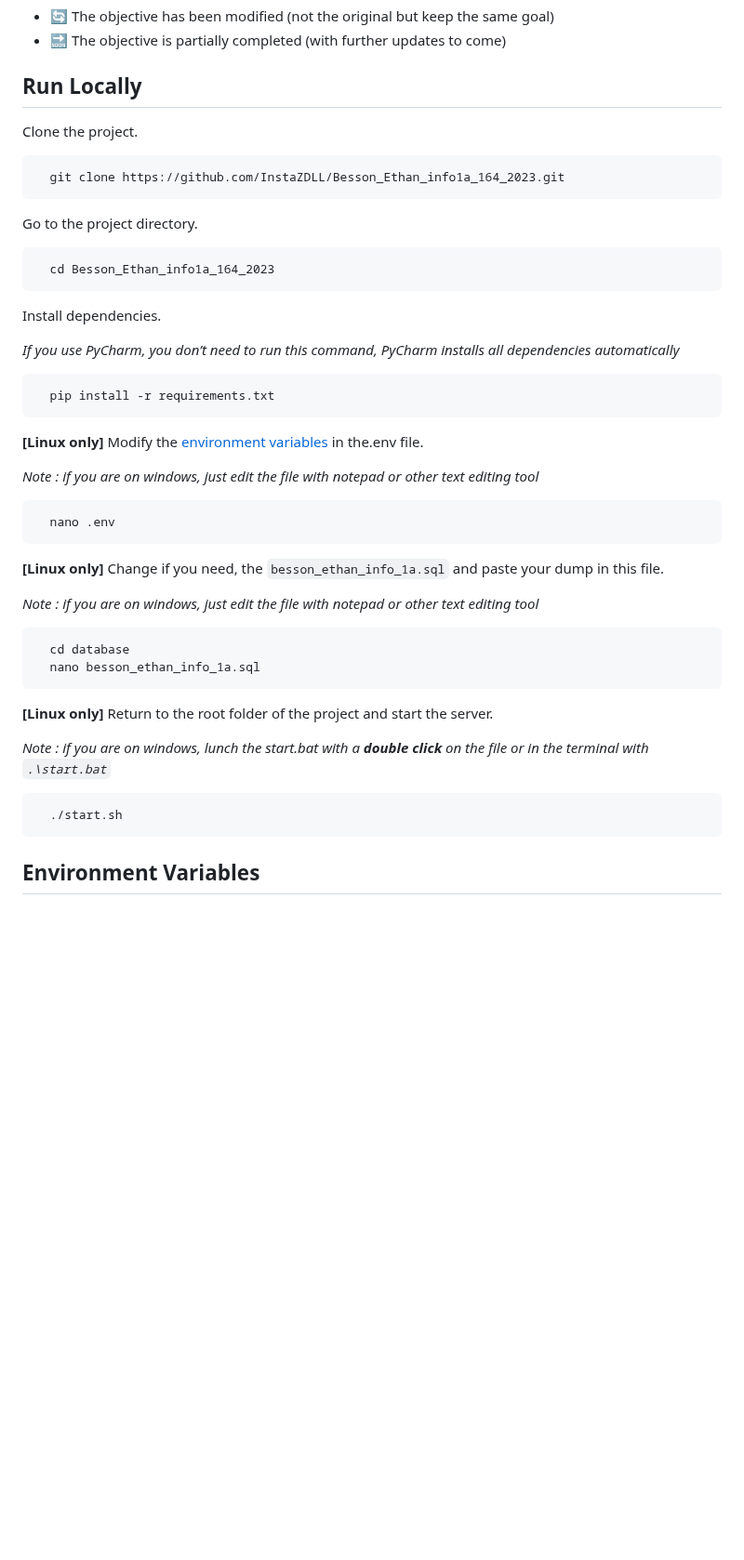
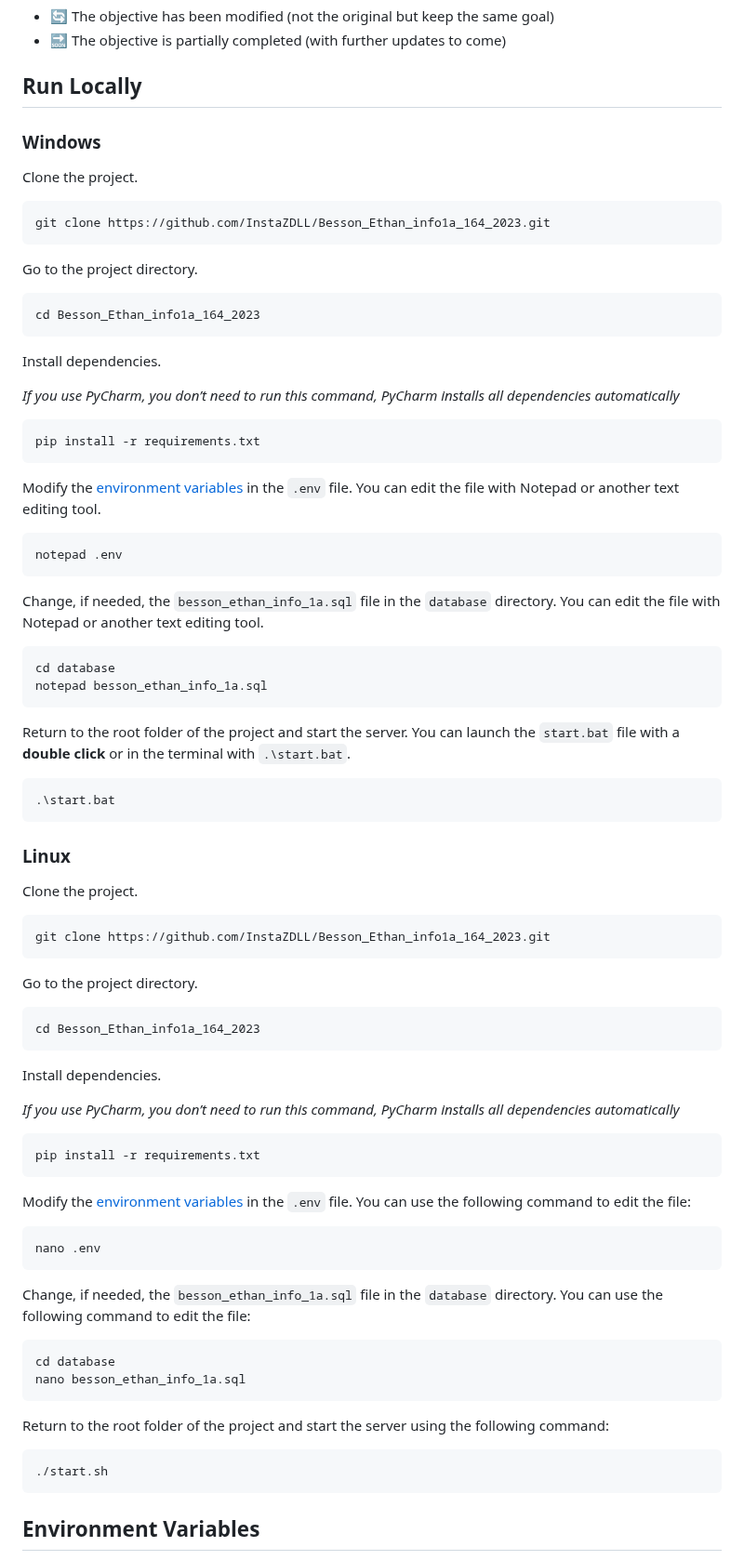
Before and after one commit to InstaZDLL/Besson_Ethan_info1a_164_2023, a Markdown page: README.md, the part around the change. Shown at 93% size. Rendered like a GitHub page; blank space fills up the shorter version.

Commit message:
Refactor project setup instructions for better readability and clarity
Changes to the section *Run Locally* from the README.md

````diff
--- a/README.md
+++ b/README.md
@@ -53,17 +53,18 @@ The goal of this project is to show our skills and understanding of web developm
 
 ## Run Locally
 
+### Windows
 
 Clone the project.
 
 ```git
-  git clone https://github.com/InstaZDLL/Besson_Ethan_info1a_164_2023.git
+git clone https://github.com/InstaZDLL/Besson_Ethan_info1a_164_2023.git
 ```
 
 Go to the project directory.
 
 ```shell
-  cd Besson_Ethan_info1a_164_2023
+cd Besson_Ethan_info1a_164_2023
 ```
 
 Install dependencies.
@@ -71,31 +72,67 @@ Install dependencies.
 *If you use PyCharm, you don’t need to run this command, PyCharm installs all dependencies automatically*
 
 ```shell
-  pip install -r requirements.txt
+pip install -r requirements.txt
 ```
 
-**[Linux only]** Modify the [environment variables](https://github.com/InstaZDLL/FlaskWebS#environment-variables) in the.env file.
-
-*Note : if you are on windows, just edit the file with notepad or other text editing tool*
+Modify the [environment variables](https://github.com/InstaZDLL/FlaskWebS#environment-variables) in the `.env` file. You can edit the file with Notepad or another text editing tool.
 
 ```shell
-  nano .env
+notepad .env
 ```
 
+Change, if needed, the `besson_ethan_info_1a.sql` file in the `database` directory. You can edit the file with Notepad or another text editing tool.
 
-**[Linux only]** Change if you need, the `besson_ethan_info_1a.sql` and paste your dump in this file.
-
-*Note : if you are on windows, just edit the file with notepad or other text editing tool*
 ```shell
-  cd database
-  nano besson_ethan_info_1a.sql
+cd database
+notepad besson_ethan_info_1a.sql
 ```
 
-**[Linux only]** Return to the root folder of the project and start the server.
+Return to the root folder of the project and start the server. You can launch the `start.bat` file with a **double click** or in the terminal with `.\start.bat`.
 
-*Note : if you are on windows, lunch the start.bat with a **double click** on the file or in the terminal with `.\start.bat`*
 ```shell
-  ./start.sh
+.\start.bat
+```
+
+### Linux
+
+Clone the project.
+
+```git
+git clone https://github.com/InstaZDLL/Besson_Ethan_info1a_164_2023.git
+```
+
+Go to the project directory.
+
+```shell
+cd Besson_Ethan_info1a_164_2023
+```
+
+Install dependencies.
+
+*If you use PyCharm, you don’t need to run this command, PyCharm installs all dependencies automatically*
+
+```shell
+pip install -r requirements.txt
+```
+
+Modify the [environment variables](https://github.com/InstaZDLL/FlaskWebS#environment-variables) in the `.env` file. You can use the following command to edit the file:
+
+```shell
+nano .env
+```
+
+Change, if needed, the `besson_ethan_info_1a.sql` file in the `database` directory. You can use the following command to edit the file:
+
+```shell
+cd database
+nano besson_ethan_info_1a.sql
+```
+
+Return to the root folder of the project and start the server using the following command:
+
+```shell
+./start.sh
 ```
 
 
````
